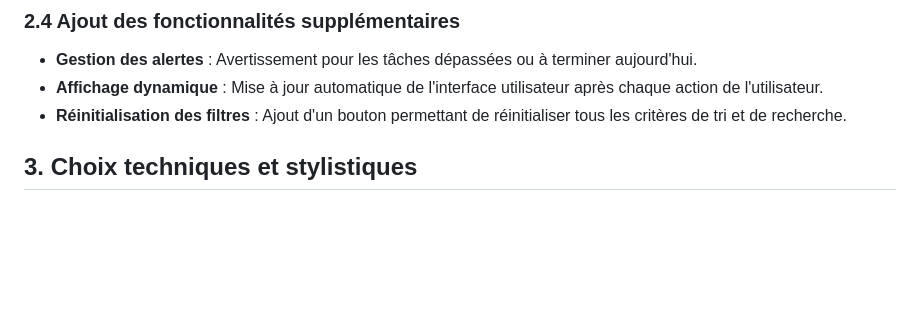
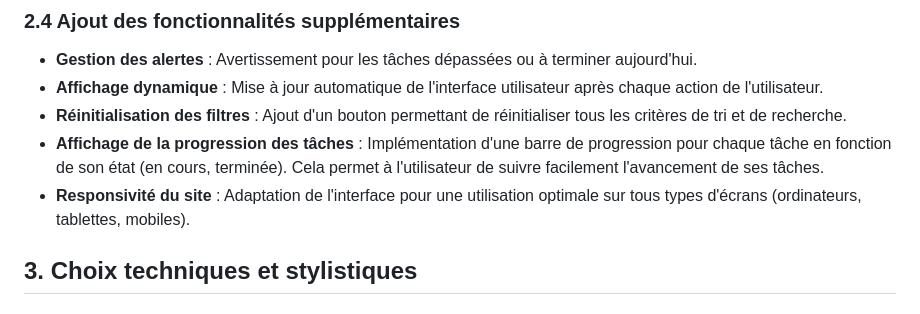
Before and after one commit to olivier-goy/Gestionnaire_de_Taches_Interactif, a Markdown page: README.md, the part around the change. Drawn GitHub-style; blank space fills up the shorter version.

Commit message:
add information inner readme

```diff
--- a/README.md
+++ b/README.md
@@ -34,6 +34,8 @@ Ce document présente une explication détaillée des étapes suivies pour le d
 - **Gestion des alertes** : Avertissement pour les tâches dépassées ou à terminer aujourd'hui.
 - **Affichage dynamique** : Mise à jour automatique de l'interface utilisateur après chaque action de l'utilisateur.
 - **Réinitialisation des filtres** : Ajout d'un bouton permettant de réinitialiser tous les critères de tri et de recherche.
+- **Affichage de la progression des tâches** : Implémentation d'une barre de progression pour chaque tâche en fonction de son état (en cours, terminée). Cela permet à l'utilisateur de suivre facilement l'avancement de ses tâches.
+- **Responsivité du site** : Adaptation de l'interface pour une utilisation optimale sur tous types d'écrans (ordinateurs, tablettes, mobiles).
 
 ## 3. Choix techniques et stylistiques
 
```
